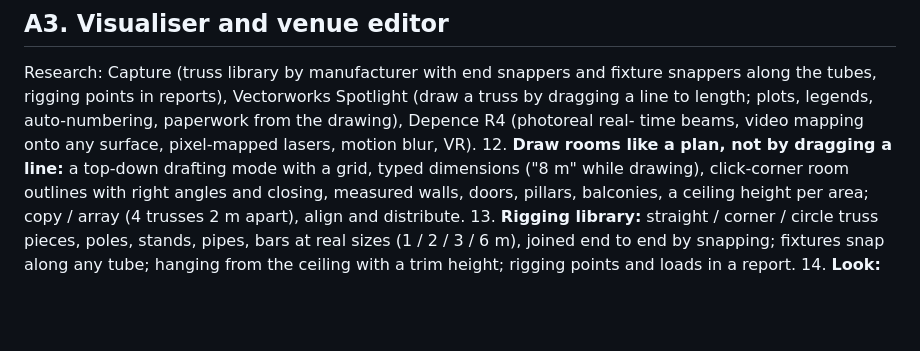
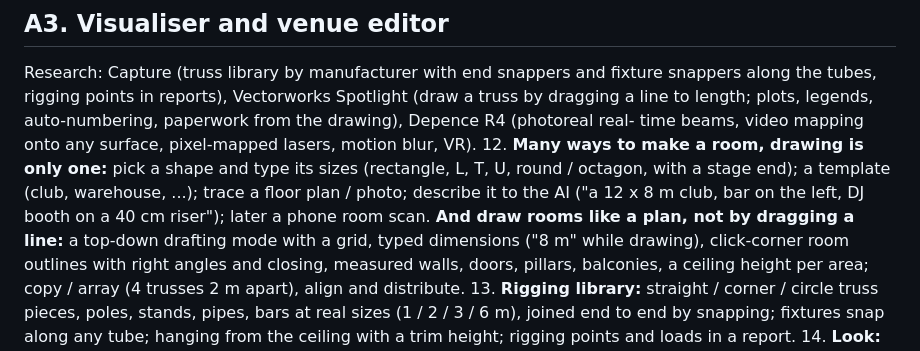
Before and after one commit to mayar144p/jarvis-lighting-console, a Markdown page: docs/BACKLOG.md, the part around the change. Drawn GitHub-style; blank space fills up the shorter version.

Commit message:
Backlog: several ways to make a room, not only drawing
Co-Authored-By: Claude Opus 5.5 <noreply@anthropic.com>
Claude-Session: https://claude.ai/code/session_016p7qvwErNH6yDoekoFjdBz

```diff
--- a/docs/BACKLOG.md
+++ b/docs/BACKLOG.md
@@ -80,7 +80,12 @@ Spotlight (draw a truss by dragging a line to length; plots, legends,
 auto-numbering, paperwork from the drawing), Depence R4 (photoreal real-
 time beams, video mapping onto any surface, pixel-mapped lasers, motion
 blur, VR).
-12. **Draw rooms like a plan, not by dragging a line:** a top-down drafting
+12. **Many ways to make a room, drawing is only one:** pick a shape and
+    type its sizes (rectangle, L, T, U, round / octagon, with a stage end);
+    a template (club, warehouse, ...); trace a floor plan / photo; describe
+    it to the AI ("a 12 x 8 m club, bar on the left, DJ booth on a 40 cm
+    riser"); later a phone room scan.  **And draw rooms like a plan, not by
+    dragging a line:** a top-down drafting
     mode with a grid, typed dimensions ("8 m" while drawing), click-corner
     room outlines with right angles and closing, measured walls, doors,
     pillars, balconies, a ceiling height per area; copy / array (4
```
